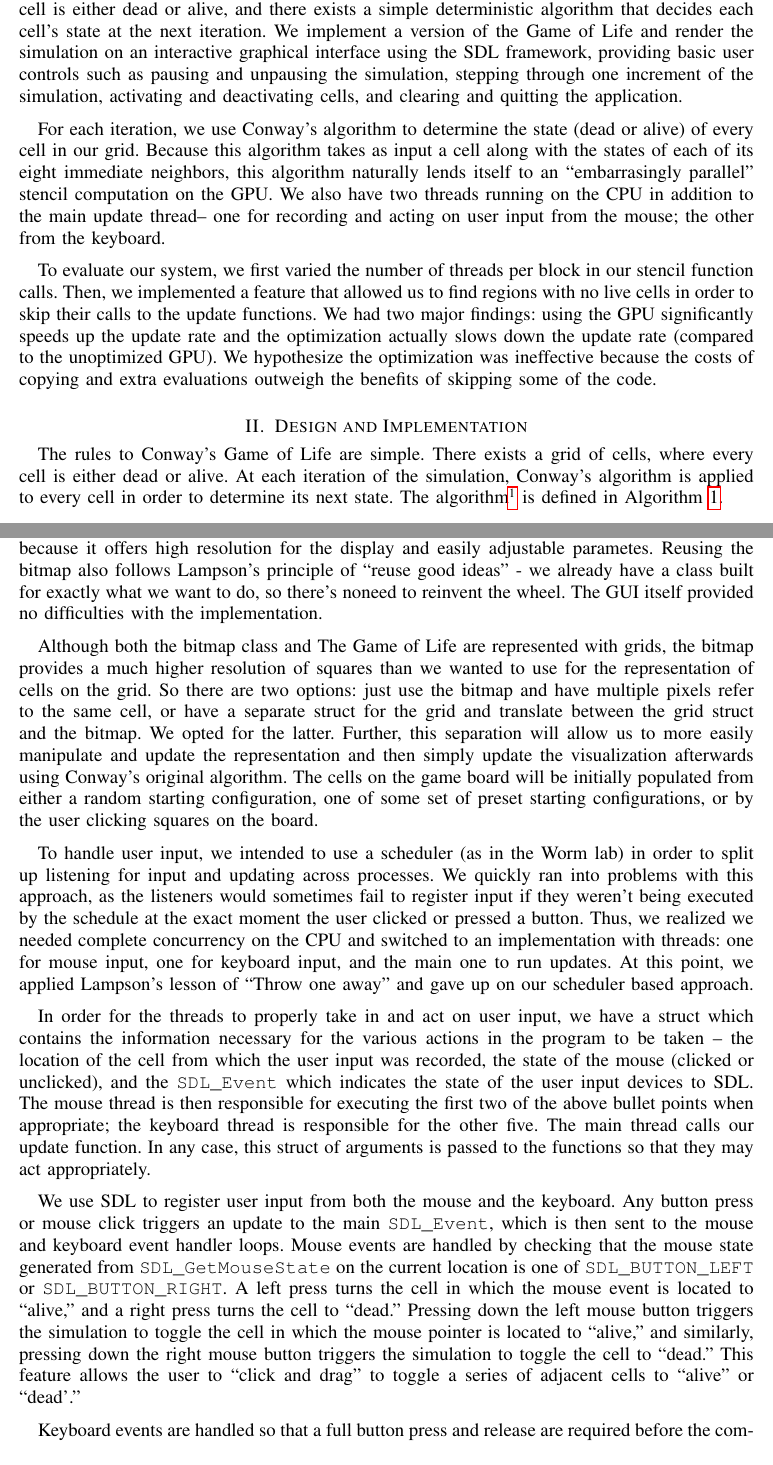
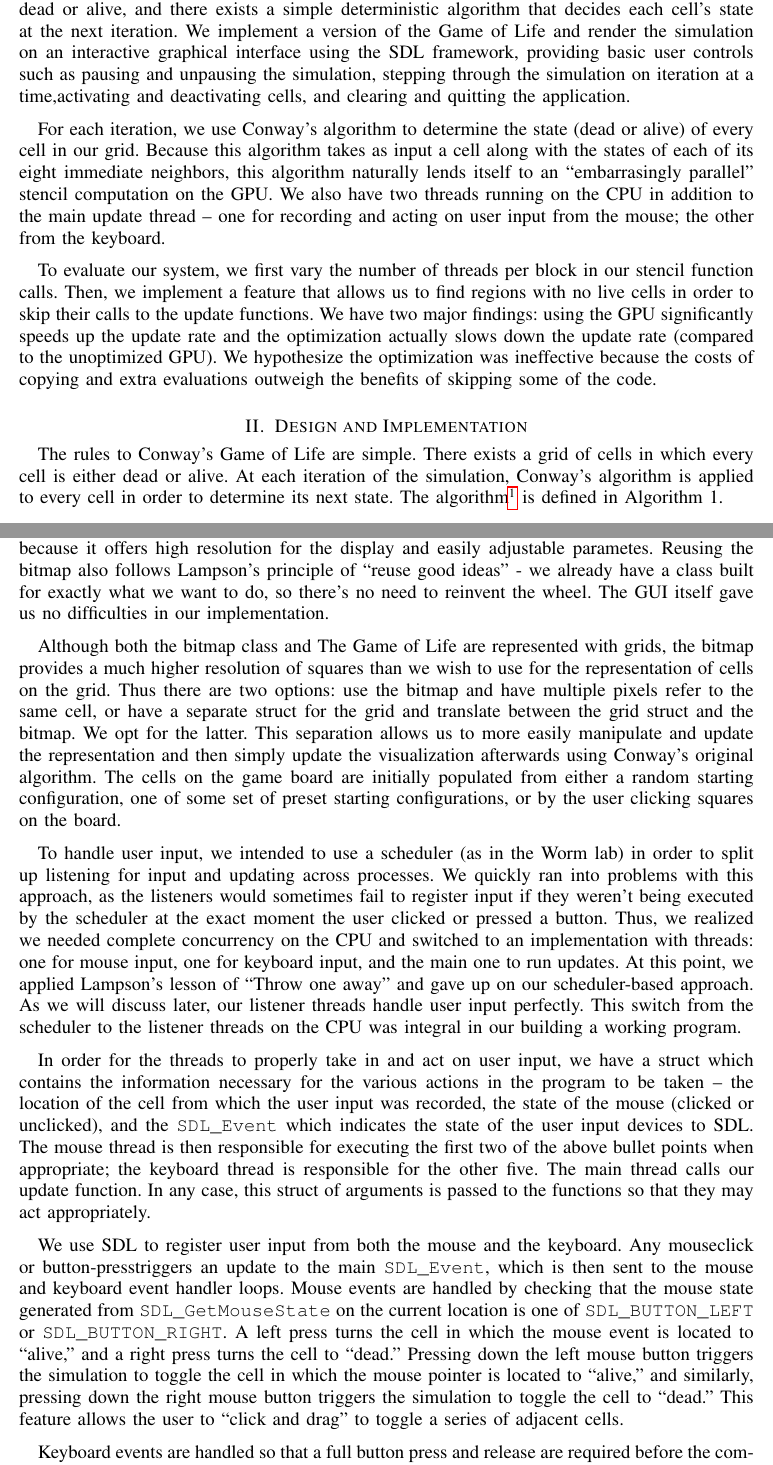
Before and after one commit to blinderm/game-of-life, a LaTeX paper (report/CSC213_report.tex): two parts of pages 1 and 3 of 6, joined at a grey line, cut so that both start at the same text. Compiled offline with pdfLaTeX.

Commit message:
(anna) final edits to report

```diff
--- a/report/CSC213_report.tex
+++ b/report/CSC213_report.tex
@@ -74,22 +74,22 @@
   deterministic algorithm that decides each cell's state at the next iteration.
   We implement a version of the Game of Life and render the simulation on an
   interactive graphical interface using the SDL framework, providing basic user
-  controls such as pausing and unpausing the simulation, stepping through one
-  increment of the simulation, activating and deactivating cells, and clearing
-  and quitting the application.
+  controls such as pausing and unpausing the simulation, stepping through the
+  simulation on iteration at a time,activating and deactivating cells, and
+  clearing and quitting the application.
 
   For each iteration, we use Conway's algorithm to determine the state (dead or
   alive) of every cell in our grid. Because this algorithm takes as input a cell
   along with the states of each of its eight immediate neighbors, this algorithm
   naturally lends itself to an ``embarrasingly parallel" stencil computation on
   the GPU. We also have two threads running on the CPU in addition to the main
-  update thread-- one for recording and acting on user input from the mouse; the
+  update thread -- one for recording and acting on user input from the mouse; the
   other from the keyboard.
 
-  To evaluate our system, we first varied the number of threads per block in our
-  stencil function calls. Then, we implemented a feature that allowed us to find
+  To evaluate our system, we first vary the number of threads per block in our
+  stencil function calls. Then, we implement a feature that allows us to find
   regions with no live cells in order to skip their calls to the update
-  functions.  We had two major findings: using the GPU significantly speeds up
+  functions.  We have two major findings: using the GPU significantly speeds up
   the update rate and the optimization actually slows down the update rate
   (compared to the unoptimized GPU). We hypothesize the optimization was
   ineffective because the costs of copying and extra evaluations outweigh the
@@ -125,12 +125,12 @@
 %     \item figures if appropriate
 % \end{itemize}
 
-  The rules to Conway's Game of Life are simple. There exists a grid of cells,
-  where every cell is either dead or alive. At each iteration of the simulation,
+  The rules to Conway's Game of Life are simple. There exists a grid of cells in
+  which every cell is either dead or alive. At each iteration of the simulation,
   Conway's algorithm is applied to every cell in order to determine its next
   state. The algorithm\footnote{The details and history of which be found at
       \href{https://en.wikipedia.org/wiki/Conway's\_Game\_of\_Life}{\texttt{https://en.wikipedia.org/wiki/Conway's\_Game\_of\_Life}}.}
-is defined in Algorithm \ref{alg:update}.
+is defined in Algorithm 1.%\ref{alg:update}.
 
   \begin{algorithm}[t]
       \caption{How Conway's Game of Life updates the grid of cells
@@ -200,33 +200,34 @@ is defined in Algorithm \ref{alg:update}.
 
   We start development with the GUI, which is responsible for displaying the
-  board and updates with reasonable resposen time. We use the bitmap class from
+  board and updates with reasonable response time. We use the bitmap class from
   the Galaxies lab for the GUI because it offers high resolution for the display
   and easily adjustable parametes. Reusing the bitmap also follows Lampson's
   principle of ``reuse good ideas" - we already have a class built for exactly
-  what we want to do, so there's noneed to reinvent the wheel. The GUI itself
-  provided no difficulties with the implementation.
+  what we want to do, so there's no need to reinvent the wheel. The GUI itself
+  gave us no difficulties in our implementation.
 
   Although both the bitmap class and The Game of Life are represented with grids,
-  the bitmap provides a much higher resolution of squares than we wanted to use
-  for the representation of cells on the grid. So there are two options: just use
+  the bitmap provides a much higher resolution of squares than we wish to use
+  for the representation of cells on the grid. Thus there are two options: use
   the bitmap and have multiple pixels refer to the same cell, or have a separate
   struct for the grid and translate between the grid struct and the bitmap. We
-  opted for the latter. Further, this separation will allow us to more easily
-  manipulate and update the representation and then simply update the
-  visualization afterwards using Conway's original algorithm. The cells on the
-  game board will be initially populated from either a random starting
-  configuration, one of some set of preset starting configurations, or by the
-  user clicking squares on the board.
+  opt for the latter. This separation allows us to more easily manipulate and
+  update the representation and then simply update the visualization afterwards
+  using Conway's original algorithm. The cells on the game board are initially
+  populated from either a random starting configuration, one of some set of
+  preset starting configurations, or by the user clicking squares on the board.
 
   To handle user input, we intended to use a scheduler (as in the Worm lab) in
   order to split up listening for input and updating across processes. We quickly
   ran into problems with this approach, as the listeners would sometimes fail to
-  register input if they weren't being executed by the schedule at the exact
+  register input if they weren't being executed by the scheduler at the exact
   moment the user clicked or pressed a button. Thus, we realized we needed
   complete concurrency on the CPU and switched to an implementation with threads:
   one for mouse input, one for keyboard input, and the main one to run updates.
   At this point, we applied Lampson's lesson of ``Throw one away" and gave up on
-  our scheduler based approach.
+  our scheduler-based approach. As we will discuss later, our listener threads
+  handle user input perfectly. This switch from the scheduler to the listener
+  threads on the CPU was integral in our building a working program.
 
   In order for the threads to properly take in and act on user input, we have a
   struct which contains the information necessary for the various actions in the
@@ -239,7 +240,7 @@ is defined in Algorithm \ref{alg:update}.
   of arguments is passed to the functions so that they may act appropriately.
 
   We use SDL to register user input from both the mouse and the keyboard. Any
-  button press or mouse click triggers an update to the main \texttt{SDL\_Event},
+  mouseclick or button-presstriggers an update to the main \texttt{SDL\_Event},
   which is then sent to the mouse and keyboard event handler loops. Mouse events
   are handled by checking that the mouse state generated from
   \texttt{SDL\_GetMouseState} on the current location is one of
@@ -249,8 +250,7 @@ is defined in Algorithm \ref{alg:update}.
   simulation to toggle the cell in which the mouse pointer is located to
   ``alive,'' and similarly, pressing down the right mouse button triggers the
   simulation to toggle the cell to ``dead.'' This feature allows the user to
-  ``click and drag'' to toggle a series of adjacent cells to ``alive'' or
-  ``dead'.''
+  ``click and drag'' to toggle a series of adjacent cells.
 
   Keyboard events are handled so that a full button press and release are
   required before the command is executed in the simulation. Upon receiving a new
```
Also changed, not shown: report/CSC213_report.pdf (added), report/CSC213_report.tex (64 more changed lines), 1 other file.
